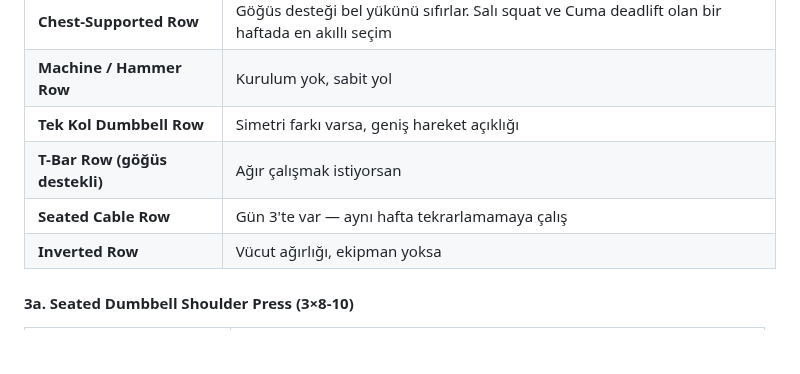
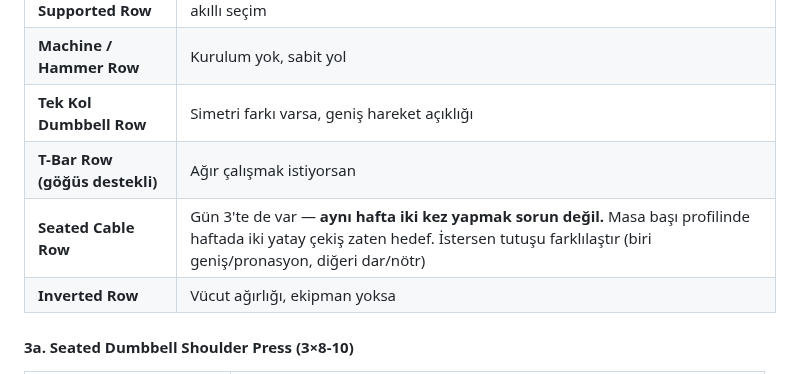
Before and after one commit to htcanseven/Claude, a Markdown page: spor-programi.md, the part around the change. Rendered like a GitHub page; blank space fills up the shorter version.

```diff
--- a/spor-programi.md
+++ b/spor-programi.md
@@ -405,7 +405,7 @@ Bu, aşağıdaki tabloda dumbbell ve makine seçeneklerinin neden öne çıktı
 | **Machine / Hammer Row** | Kurulum yok, sabit yol |
 | **Tek Kol Dumbbell Row** | Simetri farkı varsa, geniş hareket açıklığı |
 | **T-Bar Row (göğüs destekli)** | Ağır çalışmak istiyorsan |
-| **Seated Cable Row** | Gün 3'te var — aynı hafta tekrarlamamaya çalış |
+| **Seated Cable Row** | Gün 3'te de var — **aynı hafta iki kez yapmak sorun değil.** Masa başı profilinde haftada iki yatay çekiş zaten hedef. İstersen tutuşu farklılaştır (biri geniş/pronasyon, diğeri dar/nötr) |
 | **Inverted Row** | Vücut ağırlığı, ekipman yoksa |
 
 #### 3a. Seated Dumbbell Shoulder Press (3×8-10)
```
Also changed, not shown: takip-tablosu.md (+4 -3 lines).
